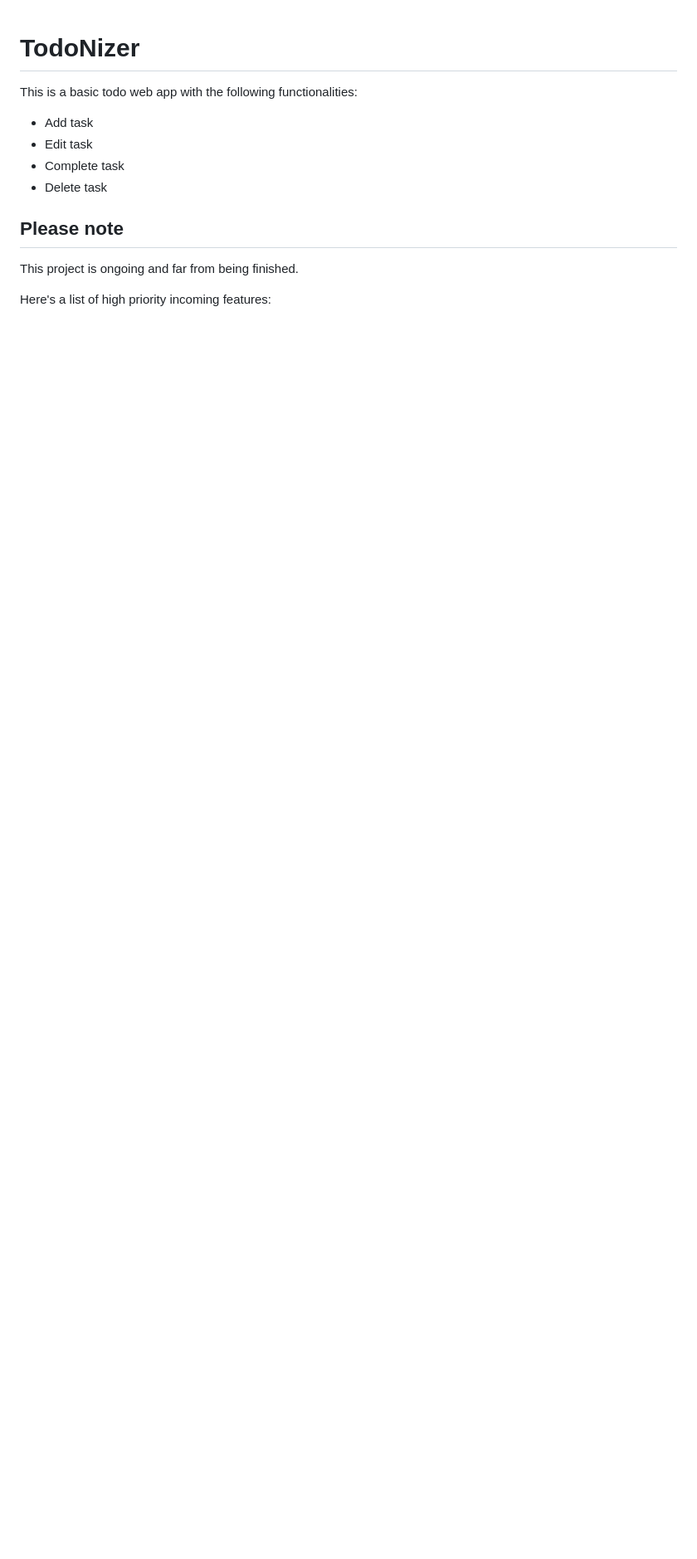
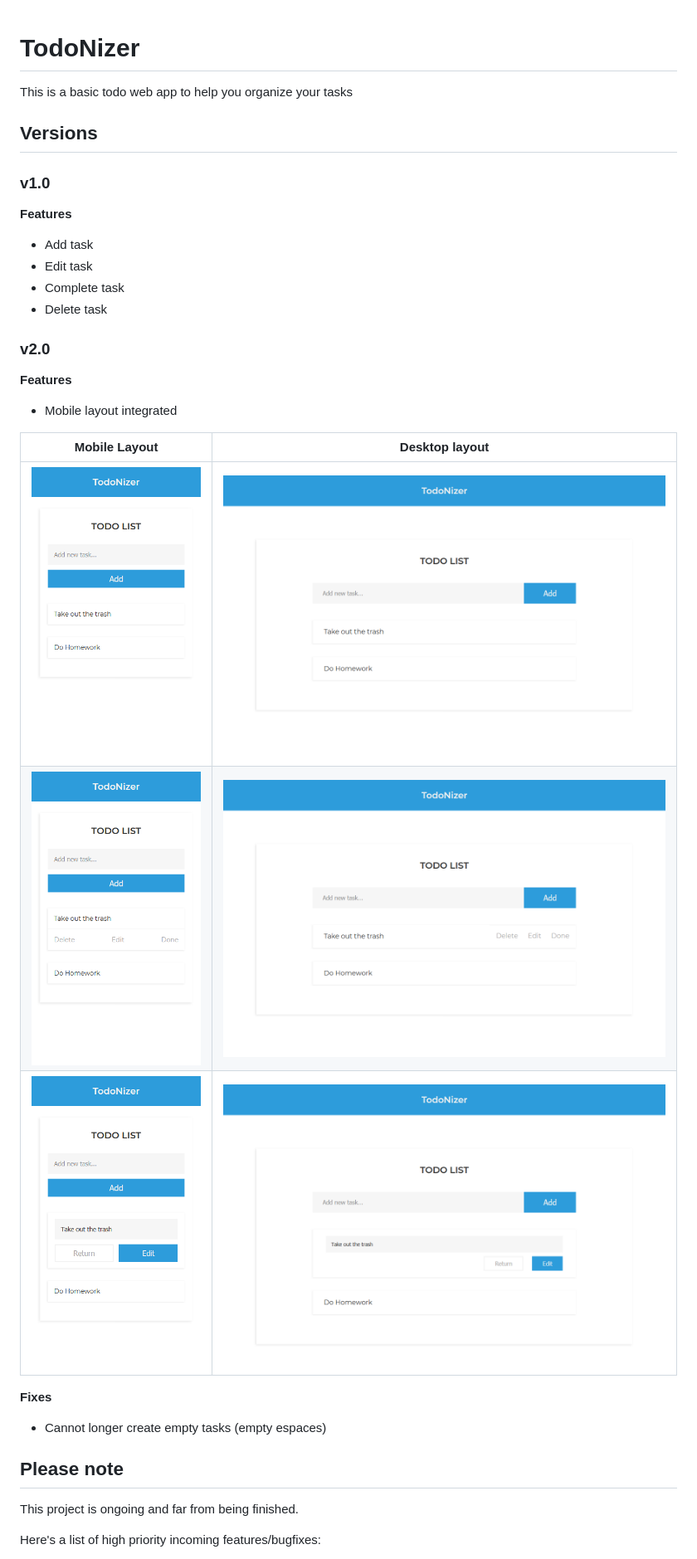
Before and after one commit to shimdevkun/TodoNizer, a Markdown page: README.md, the part around the change printed below. Shown: that part at 83% size. Rendered like a GitHub page; pictures changed too: img/desktop_edit.png (added), img/desktop_hover.png (added), img/desktop_layout.png (added); blank space fills up the shorter version.

```diff
--- a/README.md
+++ b/README.md
@@ -1,15 +1,37 @@
 # TodoNizer
 
-This is a basic todo web app with the following functionalities:
+This is a basic todo web app to help you organize your tasks
+
+## Versions
+
+### v1.0
+
+**Features**
 
 - Add task
 - Edit task
 - Complete task
 - Delete task
 
+### v2.0
+
+**Features**
+
+- Mobile layout integrated
+
+|              Mobile Layout               |               Desktop layout               |
+| :--------------------------------------: | :----------------------------------------: |
+| ![Mobile Layout](/img/mobile_layout.png) | ![Desktop Layout](/img/desktop_layout.png) |
+|  ![Mobile Hover](/img/mobile_hover.png)  |  ![Desktop Hover](/img/desktop_hover.png)  |
+|   ![Mobile Edit](/img/mobile_edit.png)   |   ![Desktop Edit](/img/desktop_edit.png)   |
+
+**Fixes**
+
+- Cannot longer create empty tasks (empty espaces)
+
 ## Please note
 
 This project is ongoing and far from being finished.
 
-Here's a list of high priority incoming features:
+Here's a list of high priority incoming features/bugfixes:
 
```
Also changed, not shown: other parts of README.md (+2 -1 lines).
